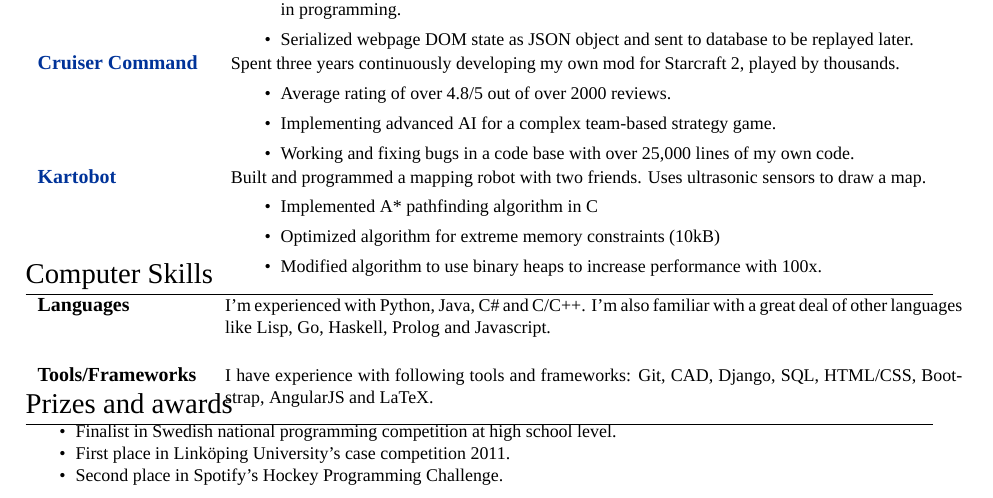
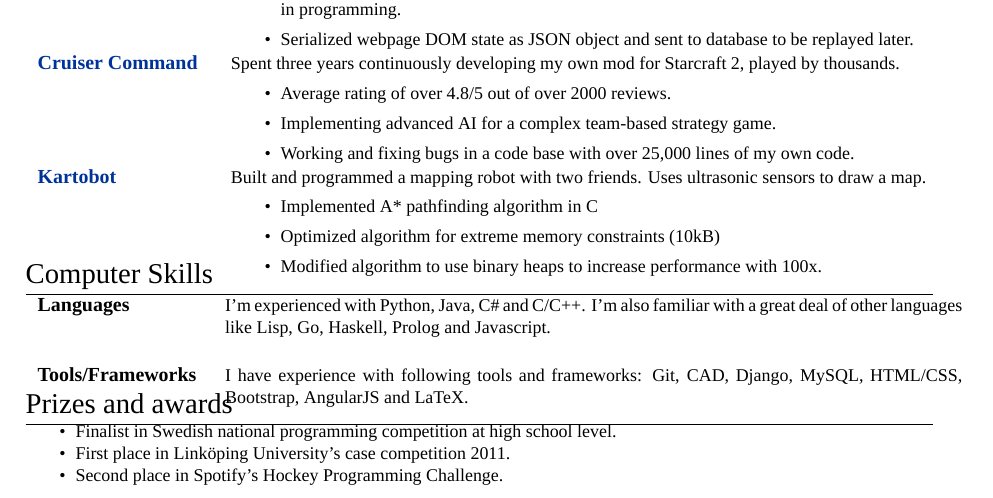
Before and after one commit to Siretu/cv, a LaTeX CV (cv.tex): part of the page, cut so that both start at the same text. Compiled offline with XeLaTeX; a missing font is replaced by an installed copy or a similar font.

Commit message:
SQL -> MySQL

```diff
--- a/cv.tex
+++ b/cv.tex
@@ -225,7 +225,7 @@ right  = 2.50cm
 \section{Computer Skills}
 \begin{tabular}{lp{13cm}}
 \textbf{Languages} & \small{I'm experienced with Python, Java, C\# and C/C++. I'm also familiar with a great deal of other languages like Lisp, Go, Haskell, Prolog and Javascript.}\\\\
-\textbf{Tools/Frameworks~} & \small{I have experience with following tools and frameworks: Git, CAD, Django, SQL, HTML/CSS, Bootstrap, AngularJS and LaTeX.}
+\textbf{Tools/Frameworks~} & \small{I have experience with following tools and frameworks: Git, CAD, Django, MySQL, HTML/CSS, Bootstrap, AngularJS and LaTeX.}
 %\\\\
 %\textsc{Python:} & \small{Used from an early age as my go-to language. I’ve created a great number of pet projects in Python and it was also the language I used the most during my previous internships.}\\\\
 
```
Also changed, not shown: cv.pdf.
